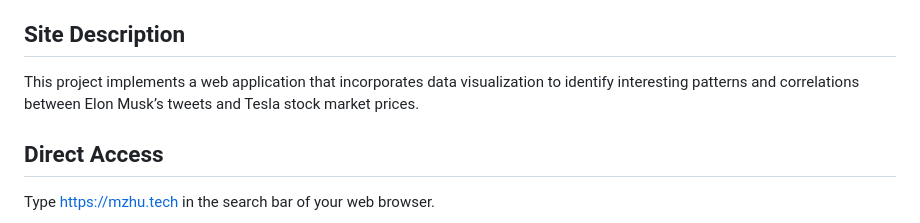
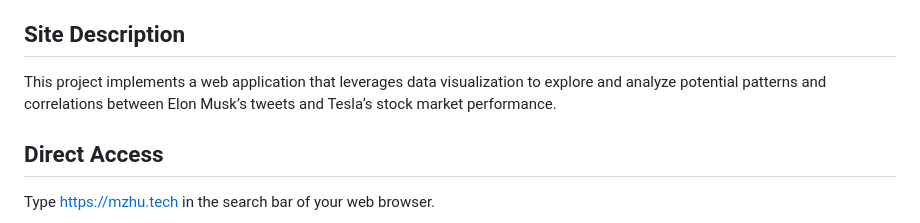
Before and after one commit to jzhu50/PretendingGreatness_jiayingz16_victorc353_chongtianm_jessicay3632, a Markdown page: README.md, the part around the change. Drawn GitHub-style.

```diff
--- a/README.md
+++ b/README.md
@@ -7,7 +7,7 @@
 - Jessica Yu: Frontend
 
 ## Site Description
-This project implements a web application that incorporates data visualization to identify interesting patterns and correlations between Elon Musk’s tweets and Tesla stock market prices.
+This project implements a web application that leverages data visualization to explore and analyze potential patterns and correlations between Elon Musk’s tweets and Tesla’s stock market performance.
 
 ## Direct Access
 Type https://mzhu.tech in the search bar of your web browser.
```
